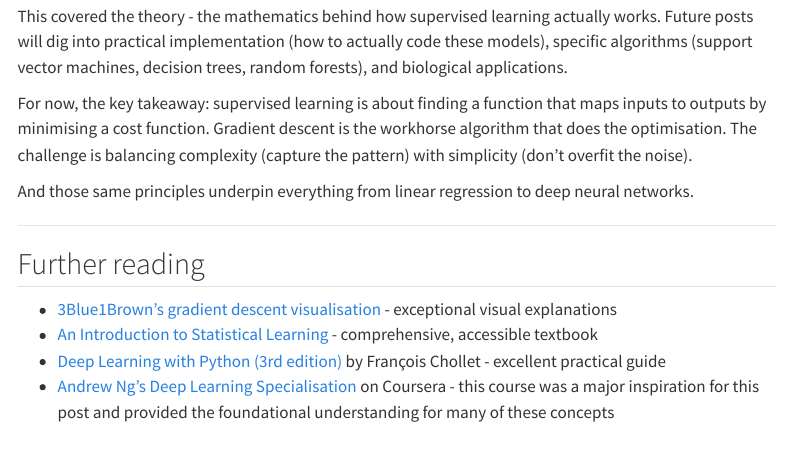
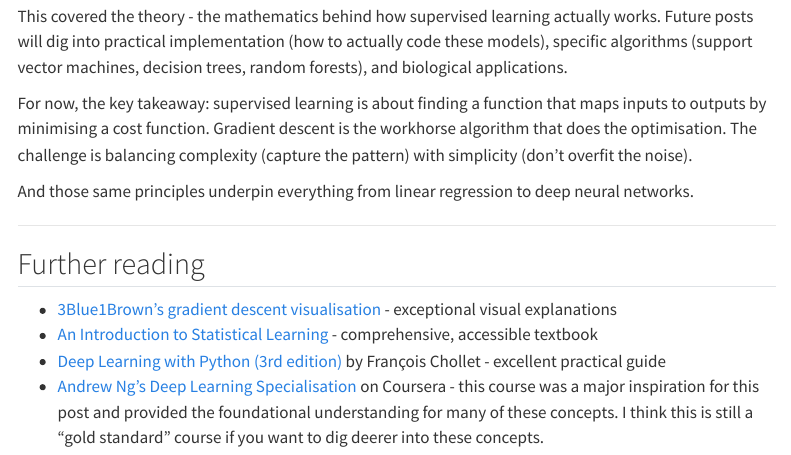
Before and after one commit to Larysha/biopod-blog, a Quarto document (posts/supervised_learning/index.qmd): the page in a window 1100 px wide, from 10060 px down. Rendered offline with R 4.5, knitr and Pandoc in place of Quarto, with nearby package versions; menus at the side of the page are left out.

Commit message:
Aug post on supervised learning algorithms - update

```diff
--- a/posts/supervised_learning/index.qmd
+++ b/posts/supervised_learning/index.qmd
@@ -286,4 +286,4 @@ And those same principles underpin everything from linear regression to deep neu
 - [3Blue1Brown's gradient descent visualisation](https://www.youtube.com/watch?v=IHZwWFHWa-w) - exceptional visual explanations
 - [An Introduction to Statistical Learning](https://www.statlearning.com/) - comprehensive, accessible textbook
 - [Deep Learning with Python (3rd edition)](https://www.manning.com/books/deep-learning-with-python-third-edition) by François Chollet - excellent practical guide
-- [Andrew Ng's Deep Learning Specialisation](https://www.coursera.org/specializations/deep-learning) on Coursera - this course was a major inspiration for this post and provided the foundational understanding for many of these concepts
+- [Andrew Ng's Deep Learning Specialisation](https://www.coursera.org/specializations/deep-learning) on Coursera - this course was a major inspiration for this post and provided the foundational understanding for many of these concepts. I think this is still a "gold standard" course if you want to dig deerer into these concepts.
```
